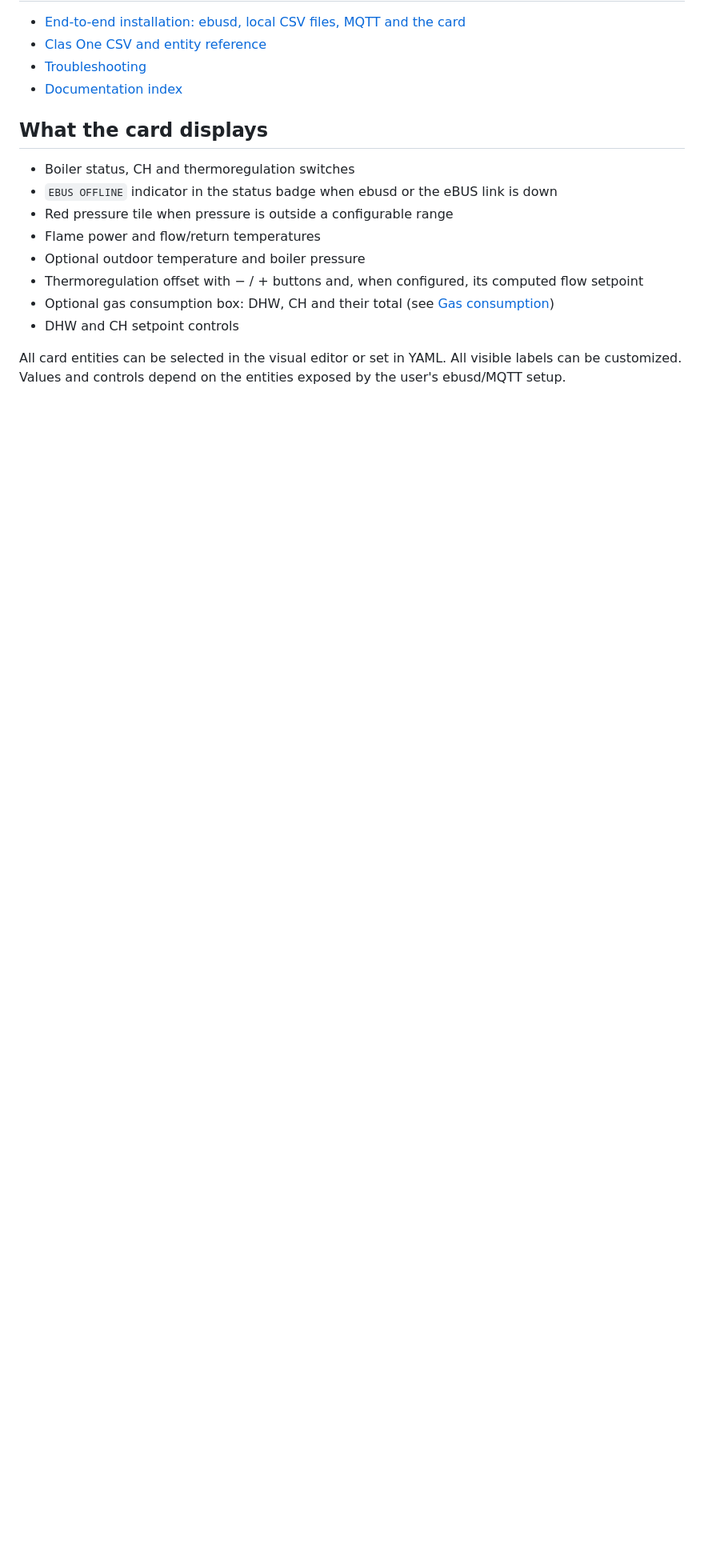
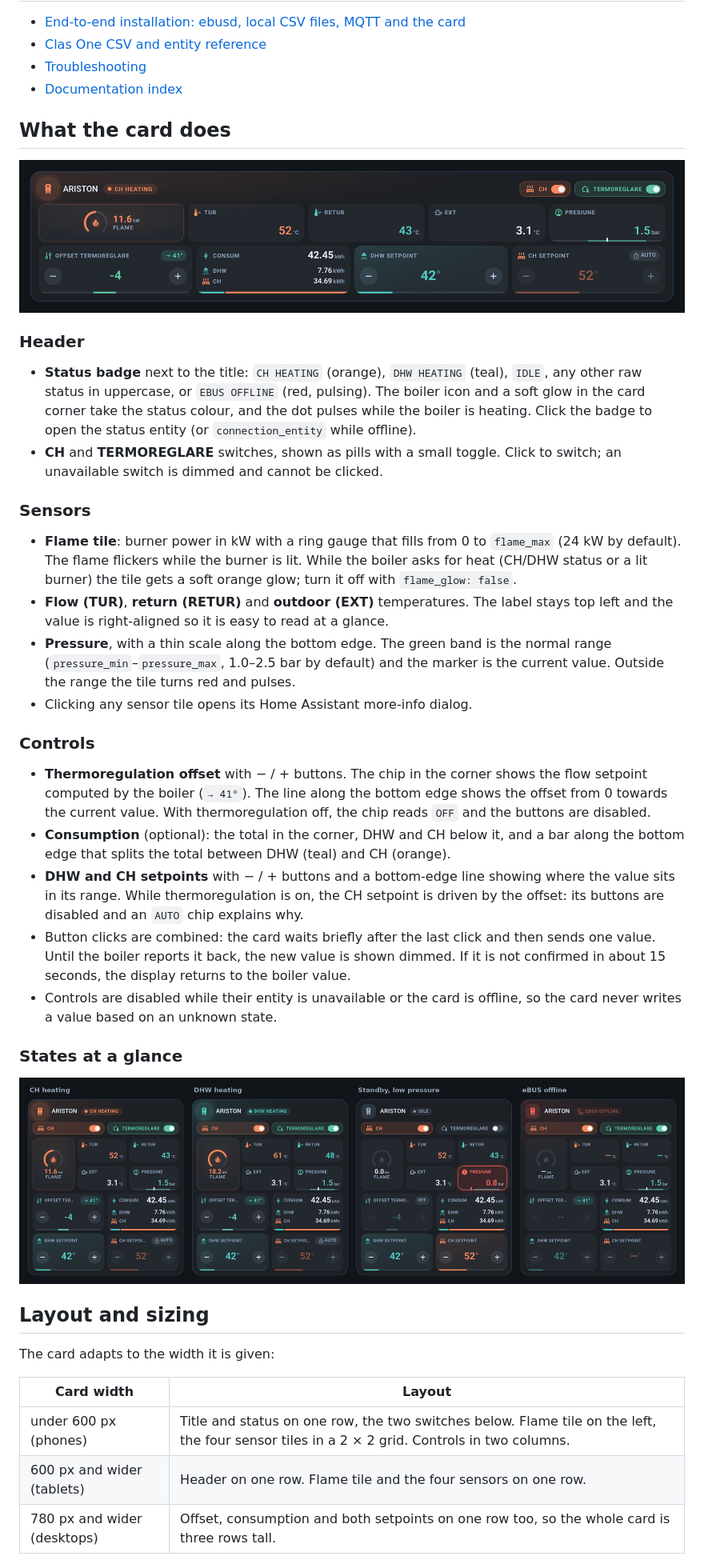
Before and after one commit to phateks/EBusD-ClasONE-card, a Markdown page: README.md, the part around one of its changes. Shown at 80% size. Rendered like a GitHub page; pictures changed too: docs/images/desktop.png (added), docs/images/states.png (added); blank space fills up the shorter version.

```diff
--- a/README.md
+++ b/README.md
@@ -26,17 +26,61 @@ create boiler entities. Those parts must be set up and verified first.
 - [Troubleshooting](docs/TROUBLESHOOTING.md)
 - [Documentation index](docs/README.md)
 
-## What the card displays
+## What the card does
 
-- Boiler status, CH and thermoregulation switches
-- `EBUS OFFLINE` indicator in the status badge when ebusd or the eBUS link is down
-- Red pressure tile when pressure is outside a configurable range
-- Flame power and flow/return temperatures
-- Optional outdoor temperature and boiler pressure
-- Thermoregulation offset with − / + buttons and, when configured, its computed flow setpoint
-- Optional gas consumption box: DHW, CH and their total (see [Gas consumption](#gas-consumption))
-- DHW and CH setpoint controls
+<p align="center"><img src="docs/images/desktop.png" alt="The card on a wide dashboard: sensors and controls on one row each" width="100%"></p>
 
-All card entities can be selected in the visual editor or set in YAML. All visible
-labels can be customized. Values and controls depend on
-the entities exposed by the user's ebusd/MQTT setup.
+### Header
+
+- **Status badge** next to the title: `CH HEATING` (orange), `DHW HEATING` (teal),
+  `IDLE`, any other raw status in uppercase, or `EBUS OFFLINE` (red, pulsing). The
+  boiler icon and a soft glow in the card corner take the status colour, and the dot
+  pulses while the boiler is heating. Click the badge to open the status entity (or
+  `connection_entity` while offline).
+- **CH** and **TERMOREGLARE** switches, shown as pills with a small toggle. Click to
+  switch; an unavailable switch is dimmed and cannot be clicked.
+
+### Sensors
+
+- **Flame tile**: burner power in kW with a ring gauge that fills from 0 to
+  `flame_max` (24 kW by default). The flame flickers while the burner is lit. While
+  the boiler asks for heat (CH/DHW status or a lit burner) the tile gets a soft
+  orange glow; turn it off with `flame_glow: false`.
+- **Flow (TUR)**, **return (RETUR)** and **outdoor (EXT)** temperatures. The label
+  stays top left and the value is right-aligned so it is easy to read at a glance.
+- **Pressure**, with a thin scale along the bottom edge. The green band is the normal
+  range (`pressure_min`–`pressure_max`, 1.0–2.5 bar by default) and the marker is the
+  current value. Outside the range the tile turns red and pulses.
+- Clicking any sensor tile opens its Home Assistant more-info dialog.
+
+### Controls
+
+- **Thermoregulation offset** with − / + buttons. The chip in the corner shows the
+  flow setpoint computed by the boiler (`→ 41°`). The line along the bottom edge
+  shows the offset from 0 towards the current value. With thermoregulation off, the
+  chip reads `OFF` and the buttons are disabled.
+- **Consumption** (optional): the total in the corner, DHW and CH below it, and a
+  bar along the bottom edge that splits the total between DHW (teal) and CH (orange).
+- **DHW and CH setpoints** with − / + buttons and a bottom-edge line showing where the
+  value sits in its range. While thermoregulation is on, the CH setpoint is driven by
+  the offset: its buttons are disabled and an `AUTO` chip explains why.
+- Button clicks are combined: the card waits briefly after the last click and then
+  sends one value. Until the boiler reports it back, the new value is shown dimmed.
+  If it is not confirmed in about 15 seconds, the display returns to the boiler value.
+- Controls are disabled while their entity is unavailable or the card is offline, so
+  the card never writes a value based on an unknown state.
+
+### States at a glance
+
+<p align="center"><img src="docs/images/states.png" alt="Four cards: CH heating, DHW heating, standby with low pressure alarm, eBUS offline" width="100%"></p>
+
+## Layout and sizing
+
+The card adapts to the width it is given:
+
+| Card width | Layout |
+| --- | --- |
+| under 600 px (phones) | Title and status on one row, the two switches below. Flame tile on the left, the four sensor tiles in a 2 × 2 grid. Controls in two columns. |
+| 600 px and wider (tablets) | Header on one row. Flame tile and the four sensors on one row. |
+| 780 px and wider (desktops) | Offset, consumption and both setpoints on one row too, so the whole card is three rows tall. |
+
```
Also changed, not shown: other parts of README.md (+24 -8 lines), docs/SETUP.md (+2 -1 lines), docs/TROUBLESHOOTING.md (+8 -1 lines), docs/images/height.png (added), docs/images/light.png (added), docs/preview.png.
